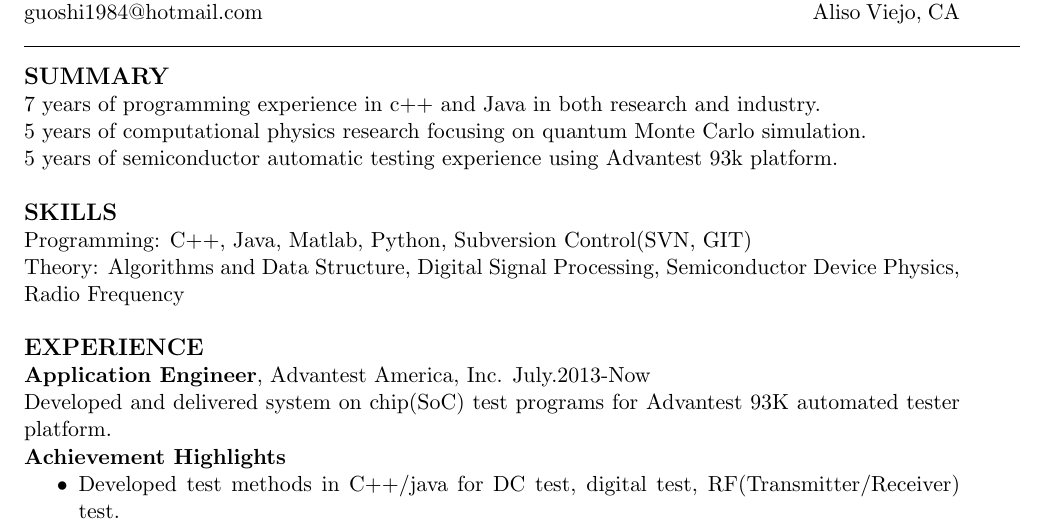
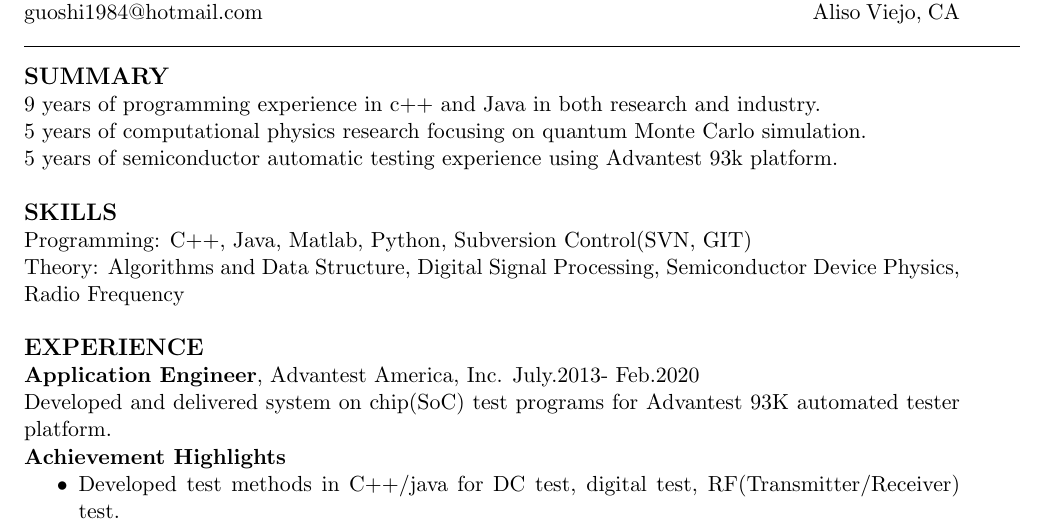
Before and after one commit to guoshi1984/guoshi1984.github.io, a LaTeX CV (resume/resume_ShiGuo_sc.tex): part of the page, cut so that both start at the same text. Compiled offline with pdfLaTeX.

Commit message:
update resume

```diff
--- a/resume/resume_ShiGuo_sc.tex
+++ b/resume/resume_ShiGuo_sc.tex
@@ -30,7 +30,7 @@
 \vspace{2mm}
 
 \noindent{\large \bf{SUMMARY} }\\
-\noindent 7 years of programming experience in c++ and Java in both research and industry.  \\
+\noindent 9 years of programming experience in c++ and Java in both research and industry.  \\
 \noindent 5 years of computational physics research focusing on quantum Monte Carlo simulation. \\
 \noindent 5 years of semiconductor automatic testing experience using Advantest 93k platform.\\
 
@@ -47,7 +47,7 @@ Theory: Algorithms and Data Structure, Digital Signal Processing, Semiconductor
 \vspace{0mm}
 
 \noindent{\large {\bf EXPERIENCE } }\\
-\noindent{\bf Application Engineer}, Advantest America, Inc. July.2013-Now\\
+\noindent{\bf Application Engineer}, Advantest America, Inc. July.2013- Feb.2020\\
 \noindent Developed and delivered system on chip(SoC) test programs for Advantest 93K automated tester platform.\\
 \noindent{\bf Achievement Highlights}
 \begin{itemize}
```
Also changed, not shown: resume/resume_ShiGuo_quant.tex (+1 -1 lines), resume/resume_ShiGuo_quant.pdf, resume/resume_ShiGuo_sc.pdf, 1 other file.
